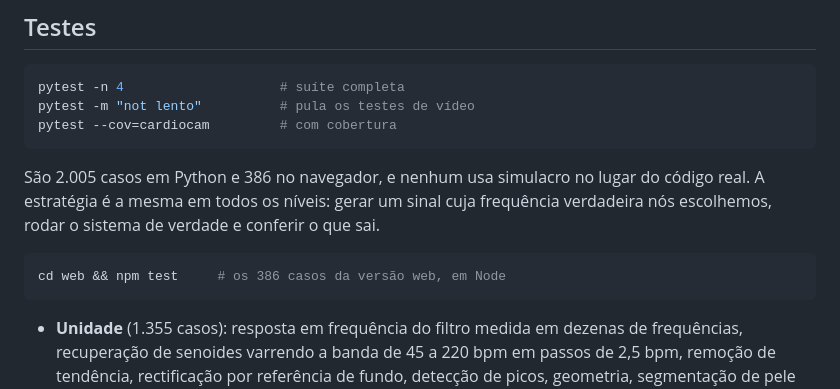
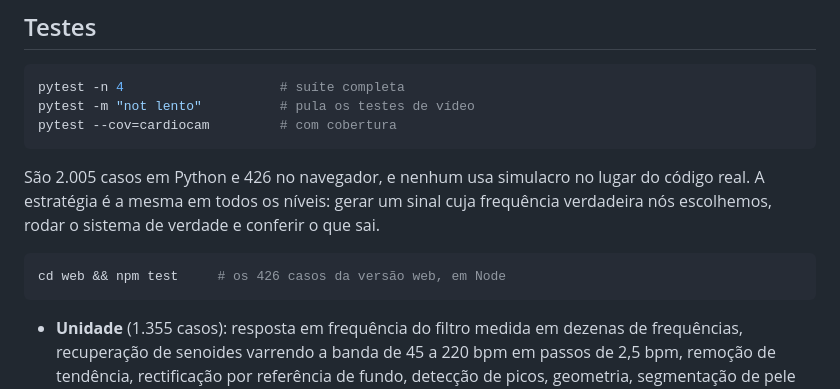
Before and after one commit to fabriciojunio/cardiocam, a Markdown page: README.md, the part around one of its changes. GitHub-like rendering.

````diff
--- a/README.md
+++ b/README.md
@@ -230,13 +270,13 @@ pytest -m "not lento"          # pula os testes de vídeo
 pytest --cov=cardiocam         # com cobertura
 ```
 
-São 2.005 casos em Python e 386 no navegador, e nenhum usa simulacro no lugar do
+São 2.005 casos em Python e 426 no navegador, e nenhum usa simulacro no lugar do
 código real. A estratégia é a mesma em todos os níveis: gerar um sinal cuja
 frequência verdadeira nós escolhemos, rodar o sistema de verdade e conferir o
 que sai.
 
 ```bash
-cd web && npm test     # os 386 casos da versão web, em Node
+cd web && npm test     # os 426 casos da versão web, em Node
 ```
 
 - **Unidade** (1.355 casos): resposta em frequência do filtro medida em dezenas
````
Also changed, not shown: other parts of README.md (+54 -14 lines).
